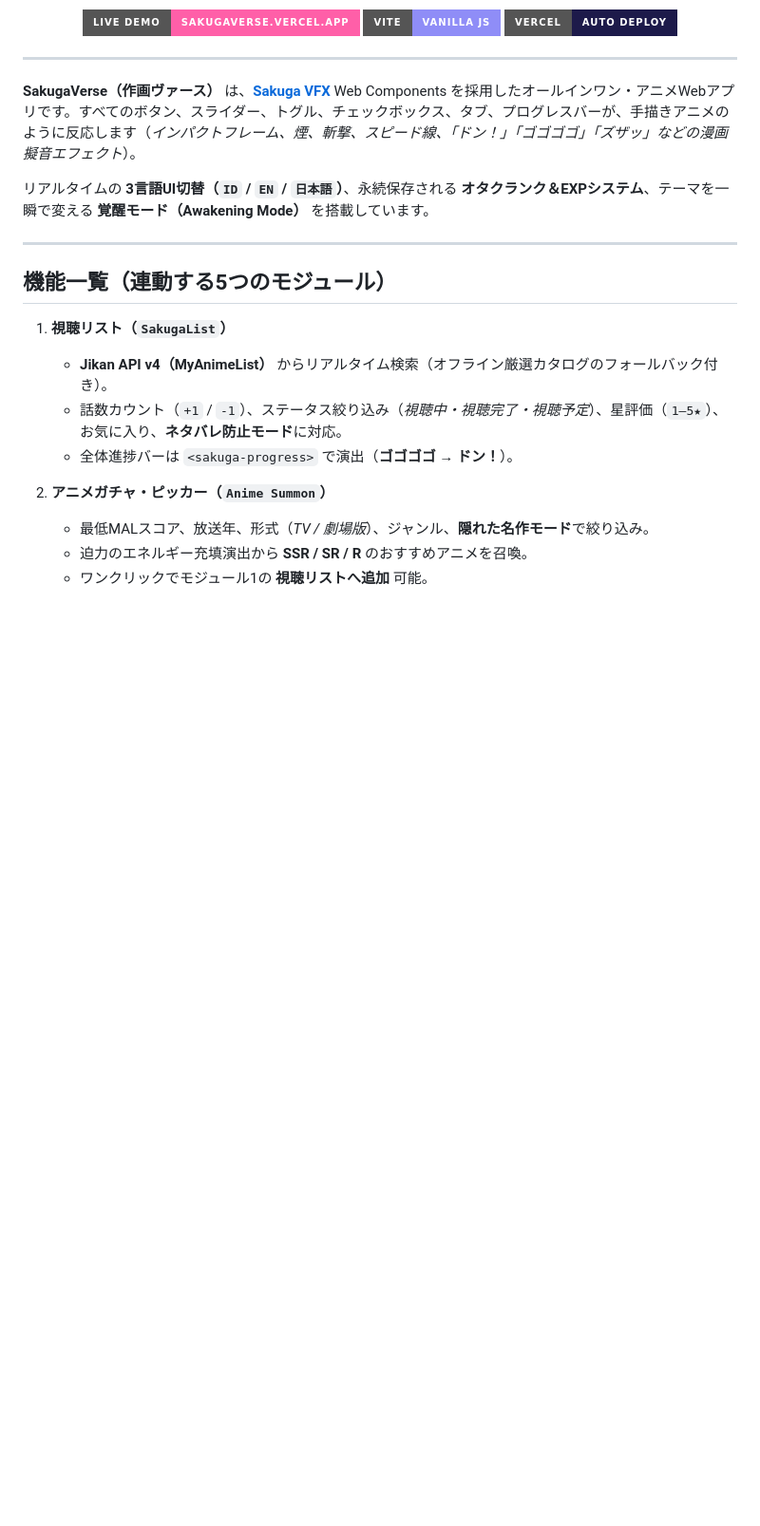
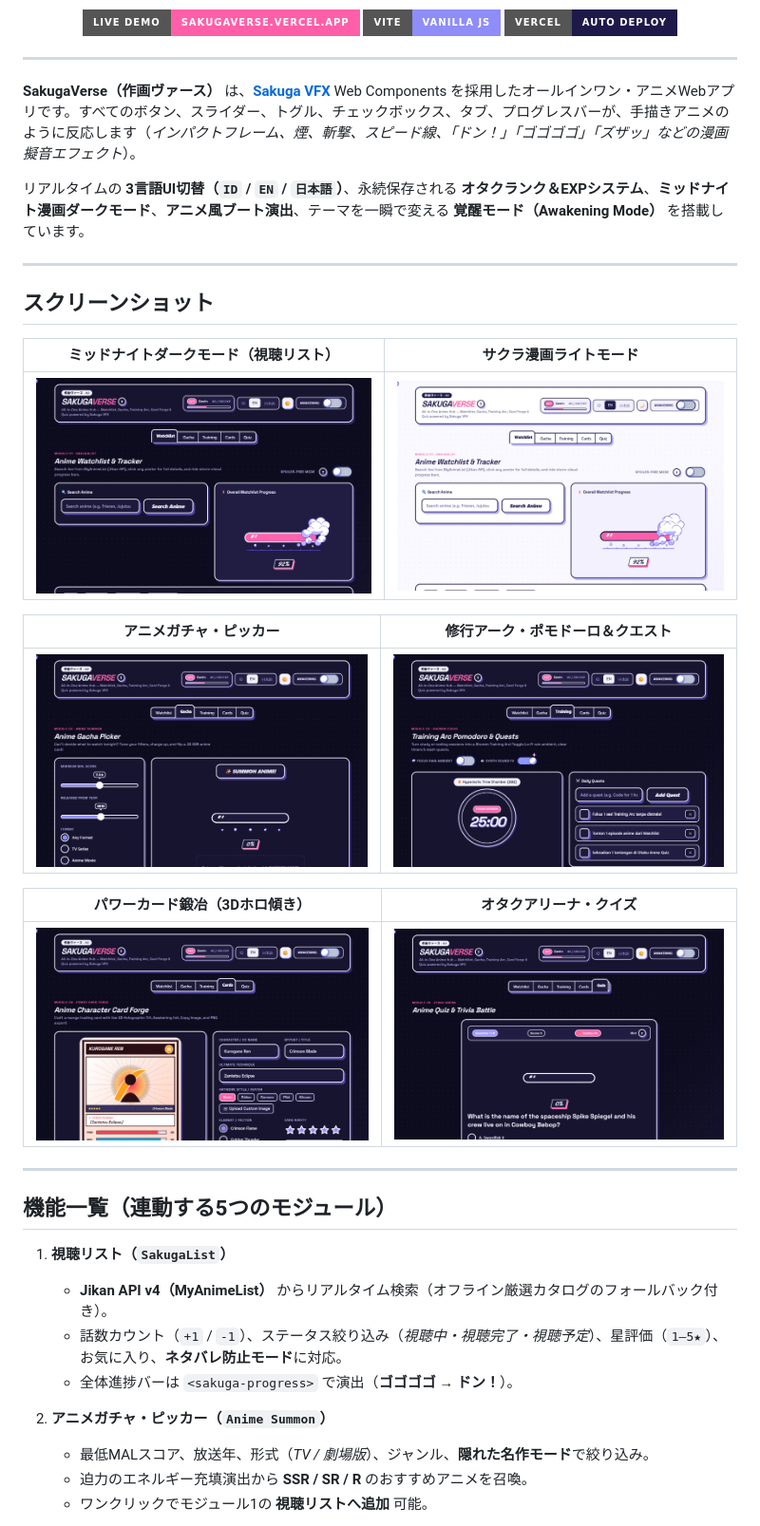
Before and after one commit to AryaWgna/sakugaverse, a Markdown page: README.ja.md, the part around the change. Shown at 95% size. Drawn GitHub-style; pictures changed too: docs/screenshots/cardforge.png (added), docs/screenshots/gacha.png (added), docs/screenshots/quiz.png (added); badges without logos; blank space fills up the shorter version.

Commit message:
docs: add 6 live UI screenshots across EN, ID, and JA READMEs

```diff
--- a/README.ja.md
+++ b/README.ja.md
@@ -16,7 +16,23 @@
 
 **SakugaVerse（作画ヴァース）** は、[**Sakuga VFX**](https://github.com/finktheartist/sakuga-vfx) Web Components を採用したオールインワン・アニメWebアプリです。すべてのボタン、スライダー、トグル、チェックボックス、タブ、プログレスバーが、手描きアニメのように反応します（*インパクトフレーム、煙、斬撃、スピード線、「ドン！」「ゴゴゴゴ」「ズザッ」などの漫画擬音エフェクト*）。
 
-リアルタイムの **3言語UI切替（`ID` / `EN` / `日本語`）**、永続保存される **オタクランク＆EXPシステム**、テーマを一瞬で変える **覚醒モード（Awakening Mode）** を搭載しています。
+リアルタイムの **3言語UI切替（`ID` / `EN` / `日本語`）**、永続保存される **オタクランク＆EXPシステム**、**ミッドナイト漫画ダークモード**、**アニメ風ブート演出**、テーマを一瞬で変える **覚醒モード（Awakening Mode）** を搭載しています。
+
+---
+
+## スクリーンショット
+
+| ミッドナイトダークモード（視聴リスト） | サクラ漫画ライトモード |
+| :---: | :---: |
+| ![Watchlist Dark Mode](./docs/screenshots/watchlist-dark.png) | ![Watchlist Light Mode](./docs/screenshots/watchlist-light.png) |
+
+| アニメガチャ・ピッカー | 修行アーク・ポモドーロ＆クエスト |
+| :---: | :---: |
+| ![Anime Gacha Picker](./docs/screenshots/gacha.png) | ![Training Arc Pomodoro](./docs/screenshots/training.png) |
+
+| パワーカード鍛冶（3Dホロ傾き） | オタクアリーナ・クイズ |
+| :---: | :---: |
+| ![Power Card Forge](./docs/screenshots/cardforge.png) | ![Otaku Arena Quiz](./docs/screenshots/quiz.png) |
 
 ---
 
```
Also changed, not shown: README.id.md (+17 -1 lines), README.md (+17 -1 lines).
